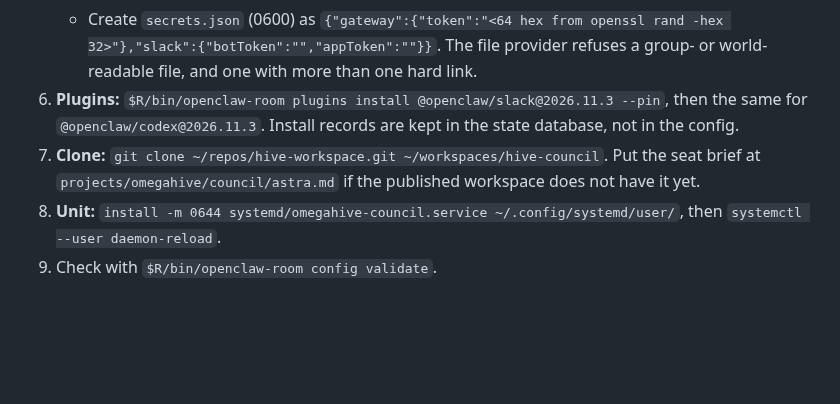
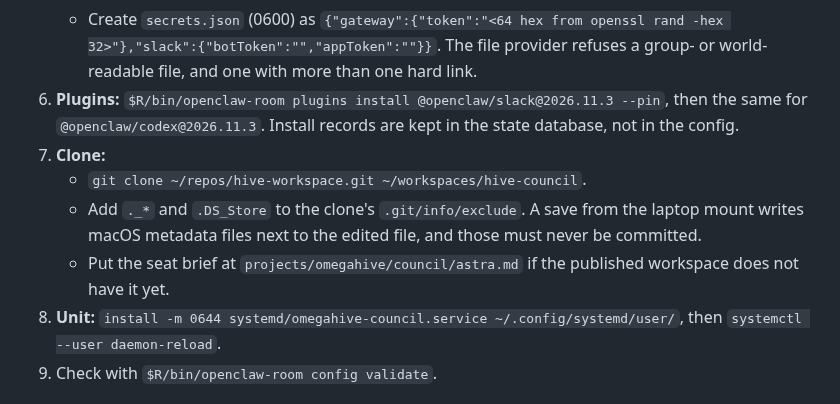
Before and after one commit to cassiopenachin/omegahive, a Markdown page: deploy/council-room/README.md, the part around the change. GitHub-like rendering; blank space fills up the shorter version.

Commit message:
Council room README: exclude macOS metadata in the council clone
Co-Authored-By: Claude Opus 5.5 <noreply@anthropic.com>

```diff
--- a/deploy/council-room/README.md
+++ b/deploy/council-room/README.md
@@ -34,7 +34,10 @@ The gateway listens on loopback port 18795, using token auth with Tailscale off.
    - `install -m 0600 openclaw.json ~/.config/omegahive/council-room/`.
    - Create `secrets.json` (0600) as `{"gateway":{"token":"<64 hex from openssl rand -hex 32>"},"slack":{"botToken":"","appToken":""}}`. The file provider refuses a group- or world-readable file, and one with more than one hard link.
 6. **Plugins:** `$R/bin/openclaw-room plugins install @openclaw/slack@2026.11.3 --pin`, then the same for `@openclaw/codex@2026.11.3`. Install records are kept in the state database, not in the config.
-7. **Clone:** `git clone ~/repos/hive-workspace.git ~/workspaces/hive-council`. Put the seat brief at `projects/omegahive/council/astra.md` if the published workspace does not have it yet.
+7. **Clone:**
+   - `git clone ~/repos/hive-workspace.git ~/workspaces/hive-council`.
+   - Add `._*` and `.DS_Store` to the clone's `.git/info/exclude`. A save from the laptop mount writes macOS metadata files next to the edited file, and those must never be committed.
+   - Put the seat brief at `projects/omegahive/council/astra.md` if the published workspace does not have it yet.
 8. **Unit:** `install -m 0644 systemd/omegahive-council.service ~/.config/systemd/user/`, then `systemctl --user daemon-reload`.
 9. Check with `$R/bin/openclaw-room config validate`.
 
```
